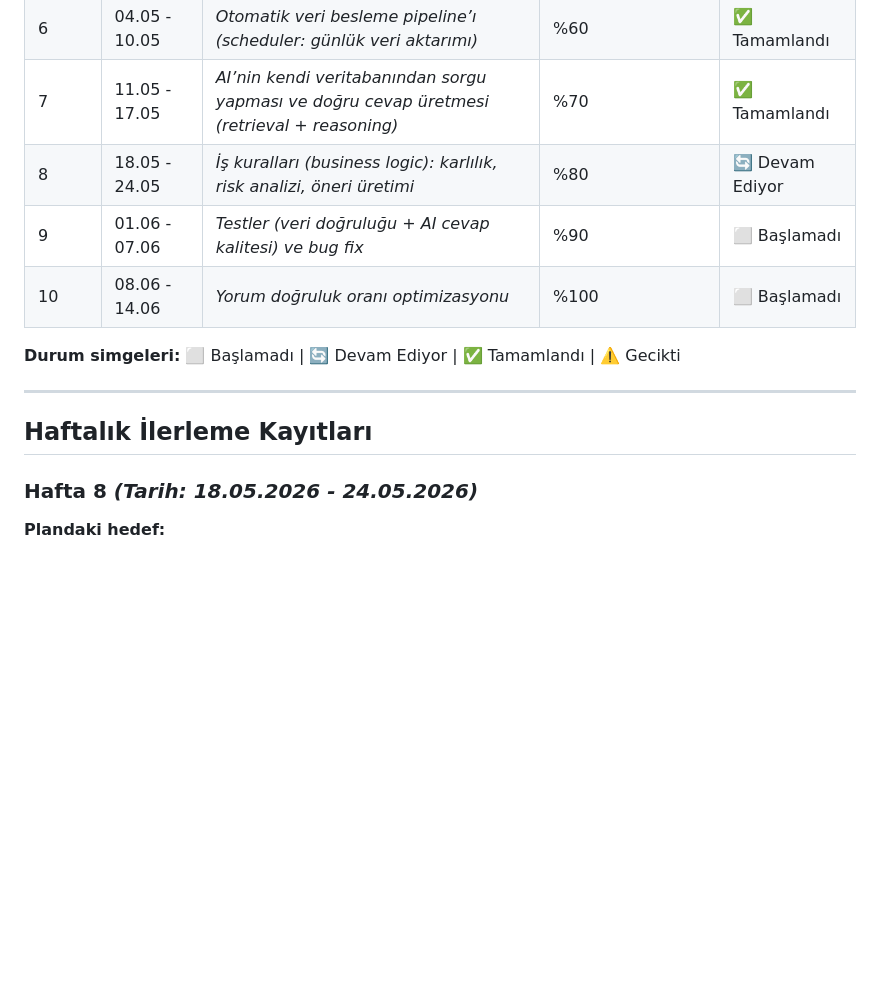
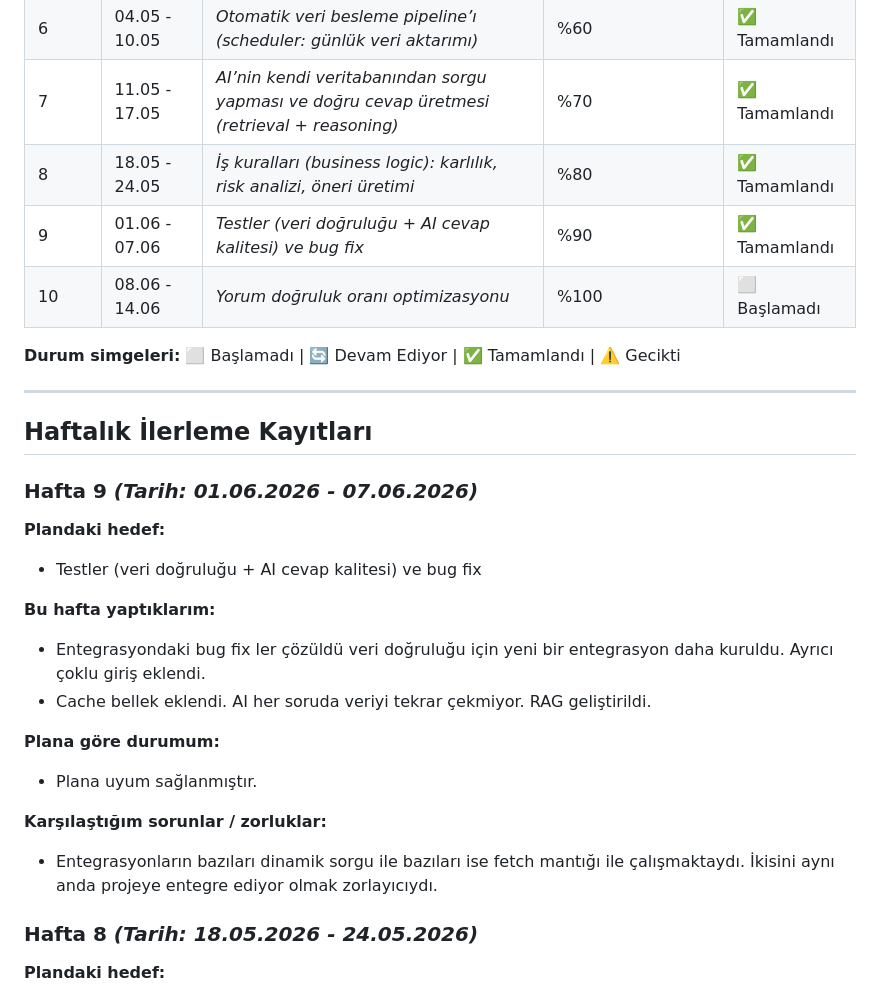
Before and after one commit to Zehrakturk/SAP-AI-Agent, a Markdown page: Haftalik_Ilerleme.md, the part around the change. Drawn GitHub-style; blank space fills up the shorter version.

Commit message:
hafta 9 eklendi
Bu haftada AI in cevap kalitesi geliştirildi. Aynı zamanda kullanıcıya öneride bulunan ve analiz yapan özellikler eklendi.

```diff
--- a/Haftalik_Ilerleme.md
+++ b/Haftalik_Ilerleme.md
@@ -26,8 +26,8 @@
 | 5 | 27.04 - 03.05 | *Vector database kurulumu ve embedding işlemleri (RAG altyapısı)* | %45 | ✅ Tamamlandı |
 | 6 | 04.05 - 10.05 | *Otomatik veri besleme pipeline’ı (scheduler: günlük veri aktarımı)* | %60 | ✅ Tamamlandı |
 | 7 | 11.05 - 17.05 | *AI’nin kendi veritabanından sorgu yapması ve doğru cevap üretmesi (retrieval + reasoning)* | %70 | ✅ Tamamlandı |
-| 8 | 18.05 - 24.05 | *İş kuralları (business logic): karlılık, risk analizi, öneri üretimi* | %80 | 🔄 Devam Ediyor |
-| 9 | 01.06 - 07.06 | *Testler (veri doğruluğu + AI cevap kalitesi) ve bug fix* | %90 | ⬜ Başlamadı |
+| 8 | 18.05 - 24.05 | *İş kuralları (business logic): karlılık, risk analizi, öneri üretimi* | %80 | ✅ Tamamlandı |
+| 9 | 01.06 - 07.06 | *Testler (veri doğruluğu + AI cevap kalitesi) ve bug fix* | %90 | ✅ Tamamlandı |
 | 10 | 08.06 - 14.06 | *Yorum doğruluk oranı optimizasyonu* | %100 | ⬜ Başlamadı |
 
 **Durum simgeleri:** ⬜ Başlamadı | 🔄 Devam Ediyor | ✅ Tamamlandı | ⚠️ Gecikti
@@ -35,6 +35,22 @@
 ---
 
 ## Haftalık İlerleme Kayıtları
+
+### Hafta 9 *(Tarih: 01.06.2026 - 07.06.2026)*
+
+**Plandaki hedef:**
+- Testler (veri doğruluğu + AI cevap kalitesi) ve bug fix
+
+**Bu hafta yaptıklarım:**
+- Entegrasyondaki bug fix ler çözüldü veri doğruluğu için yeni bir entegrasyon daha kuruldu. Ayrıcı çoklu giriş eklendi.
+- Cache bellek eklendi. AI her soruda veriyi tekrar çekmiyor. RAG geliştirildi.
+
+**Plana göre durumum:**
+- Plana uyum sağlanmıştır.
+
+**Karşılaştığım sorunlar / zorluklar:**
+- Entegrasyonların bazıları dinamik sorgu ile bazıları ise fetch mantığı ile çalışmaktaydı. İkisini aynı anda projeye entegre ediyor olmak zorlayıcıydı.
+
 
 ### Hafta 8 *(Tarih: 18.05.2026 - 24.05.2026)*
 
```
